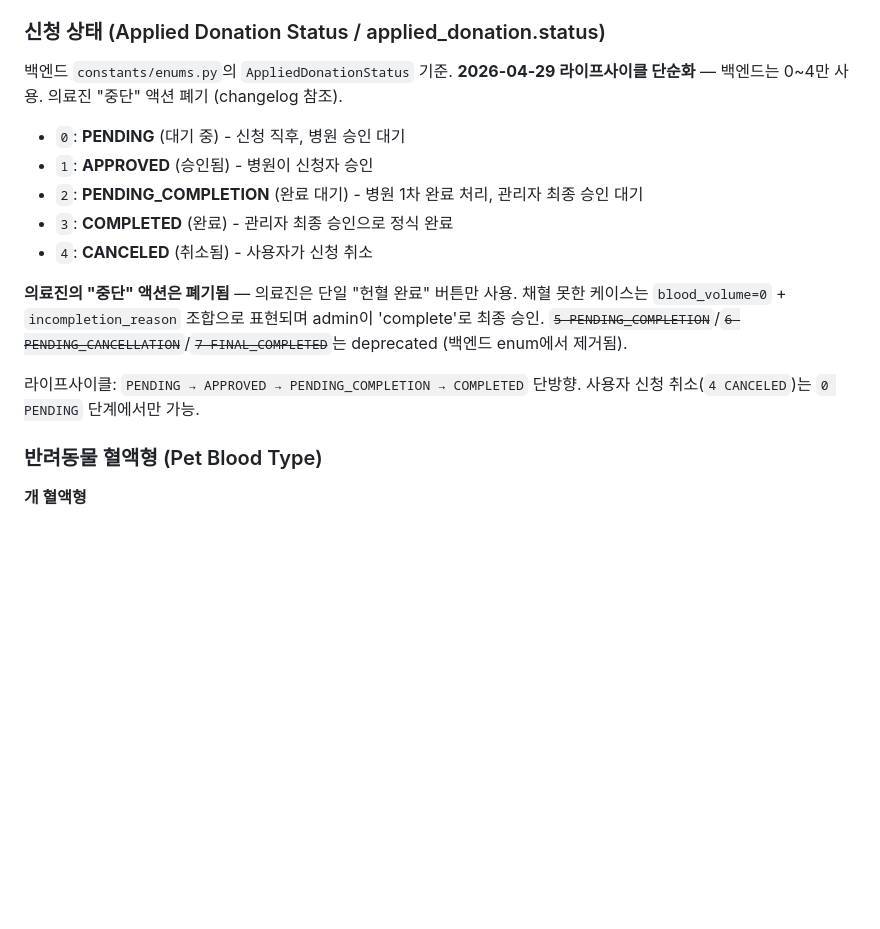
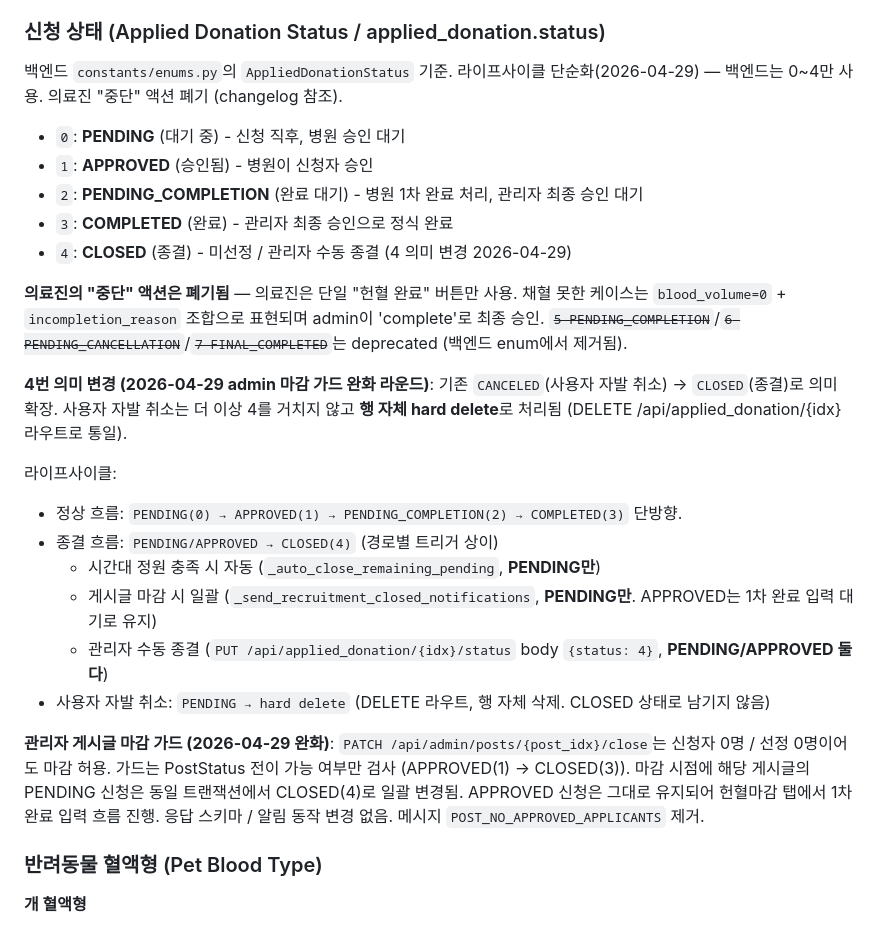
Before and after one commit to SongJunPyo/SuperPetConnect_Front, a Markdown page: CLAUDE.md, the part around one of its changes. Drawn GitHub-style; blank space fills up the shorter version.

```diff
--- a/CLAUDE.md
+++ b/CLAUDE.md
@@ -309,16 +309,26 @@ Windows에서는 `.git/hooks/pre-commit.cmd` 사용.
 - `1`: **REGULAR** (정기) - 정기적인 헌혈 요청
 
 ### 신청 상태 (Applied Donation Status / applied_donation.status)
-백엔드 `constants/enums.py`의 `AppliedDonationStatus` 기준. **2026-04-29 라이프사이클 단순화** — 백엔드는 0~4만 사용. 의료진 "중단" 액션 폐기 (changelog 참조).
+백엔드 `constants/enums.py`의 `AppliedDonationStatus` 기준. 라이프사이클 단순화(2026-04-29) — 백엔드는 0~4만 사용. 의료진 "중단" 액션 폐기 (changelog 참조).
 - `0`: **PENDING** (대기 중) - 신청 직후, 병원 승인 대기
 - `1`: **APPROVED** (승인됨) - 병원이 신청자 승인
 - `2`: **PENDING_COMPLETION** (완료 대기) - 병원 1차 완료 처리, 관리자 최종 승인 대기
 - `3`: **COMPLETED** (완료) - 관리자 최종 승인으로 정식 완료
-- `4`: **CANCELED** (취소됨) - 사용자가 신청 취소
+- `4`: **CLOSED** (종결) - 미선정 / 관리자 수동 종결 (4 의미 변경 2026-04-29)
 
 **의료진의 "중단" 액션은 폐기됨** — 의료진은 단일 "헌혈 완료" 버튼만 사용. 채혈 못한 케이스는 `blood_volume=0` + `incompletion_reason` 조합으로 표현되며 admin이 'complete'로 최종 승인. ~~`5 PENDING_COMPLETION`~~/~~`6 PENDING_CANCELLATION`~~/~~`7 FINAL_COMPLETED`~~는 deprecated (백엔드 enum에서 제거됨).
 
-라이프사이클: `PENDING → APPROVED → PENDING_COMPLETION → COMPLETED` 단방향. 사용자 신청 취소(`4 CANCELED`)는 `0 PENDING` 단계에서만 가능.
+**4번 의미 변경 (2026-04-29 admin 마감 가드 완화 라운드)**: 기존 `CANCELED`(사용자 자발 취소) → `CLOSED`(종결)로 의미 확장. 사용자 자발 취소는 더 이상 4를 거치지 않고 **행 자체 hard delete**로 처리됨 (DELETE /api/applied_donation/{idx} 라우트로 통일).
+
+라이프사이클:
+- 정상 흐름: `PENDING(0) → APPROVED(1) → PENDING_COMPLETION(2) → COMPLETED(3)` 단방향.
+- 종결 흐름: `PENDING/APPROVED → CLOSED(4)` (경로별 트리거 상이)
+  - 시간대 정원 충족 시 자동 (`_auto_close_remaining_pending`, **PENDING만**)
+  - 게시글 마감 시 일괄 (`_send_recruitment_closed_notifications`, **PENDING만**. APPROVED는 1차 완료 입력 대기로 유지)
+  - 관리자 수동 종결 (`PUT /api/applied_donation/{idx}/status` body `{status: 4}`, **PENDING/APPROVED 둘 다**)
+- 사용자 자발 취소: `PENDING → hard delete` (DELETE 라우트, 행 자체 삭제. CLOSED 상태로 남기지 않음)
+
+**관리자 게시글 마감 가드 (2026-04-29 완화)**: `PATCH /api/admin/posts/{post_idx}/close`는 신청자 0명 / 선정 0명이어도 마감 허용. 가드는 PostStatus 전이 가능 여부만 검사 (APPROVED(1) → CLOSED(3)). 마감 시점에 해당 게시글의 PENDING 신청은 동일 트랜잭션에서 CLOSED(4)로 일괄 변경됨. APPROVED 신청은 그대로 유지되어 헌혈마감 탭에서 1차 완료 입력 흐름 진행. 응답 스키마 / 알림 동작 변경 없음. 메시지 `POST_NO_APPROVED_APPLICANTS` 제거.
 
 ### 반려동물 혈액형 (Pet Blood Type)
 **개 혈액형**
```
Also changed, not shown: other parts of CLAUDE.md (+36 -0 lines).
